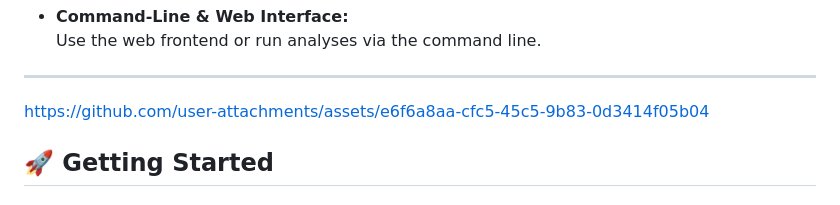
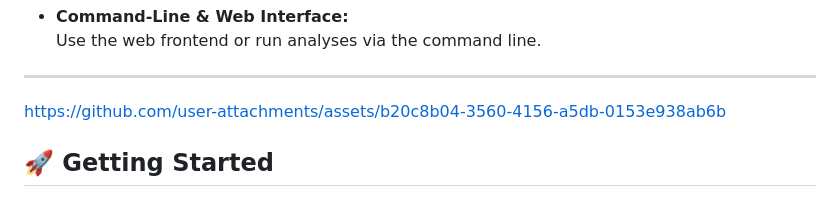
Before and after one commit to tarun0648/Resume-Analyser, a Markdown page: README.md, the part around the change. Rendered like a GitHub page.

```diff
--- a/README.md
+++ b/README.md
@@ -33,7 +33,9 @@ A powerful, AI-driven resume processing and analysis tool. Upload resumes (PDF),
 ---
 
 
-https://github.com/user-attachments/assets/e6f6a8aa-cfc5-45c5-9b83-0d3414f05b04
+
+https://github.com/user-attachments/assets/b20c8b04-3560-4156-a5db-0153e938ab6b
+
 
 
 
```
